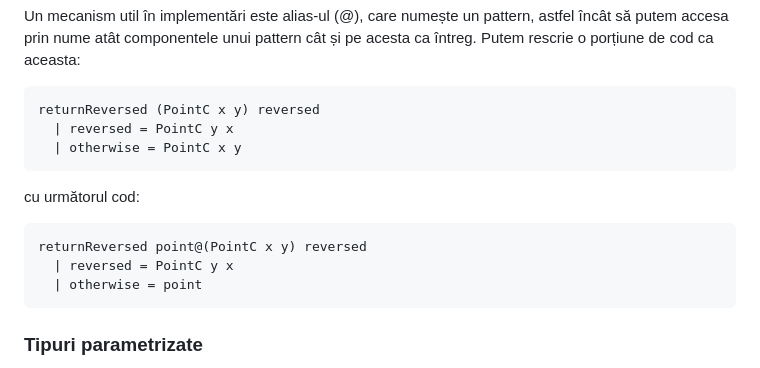
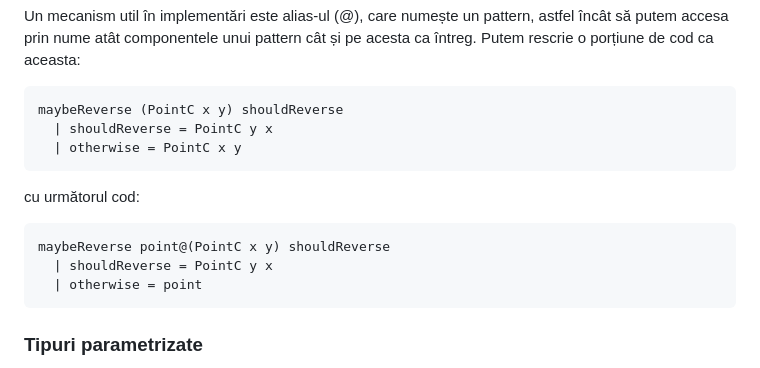
Before and after one commit to cs-pub-ro/PP-laboratoare, a Markdown page: haskell/tipuri/README.md, the part around the change. Drawn GitHub-style.

Commit message:
docs: Refactor a function to make it clearer

````diff
--- a/haskell/tipuri/README.md
+++ b/haskell/tipuri/README.md
@@ -191,16 +191,16 @@ Un mecanism util în implementări este alias-ul (@), care numește un pattern,
 Putem rescrie o porțiune de cod ca aceasta:
 
 ```haskell
-returnReversed (PointC x y) reversed
-  | reversed = PointC y x
+maybeReverse (PointC x y) shouldReverse
+  | shouldReverse = PointC y x
   | otherwise = PointC x y
 ```
 
 cu următorul cod:
 
 ```haskell
-returnReversed point@(PointC x y) reversed
-  | reversed = PointC y x
+maybeReverse point@(PointC x y) shouldReverse
+  | shouldReverse = PointC y x
   | otherwise = point
 ```
 
````
